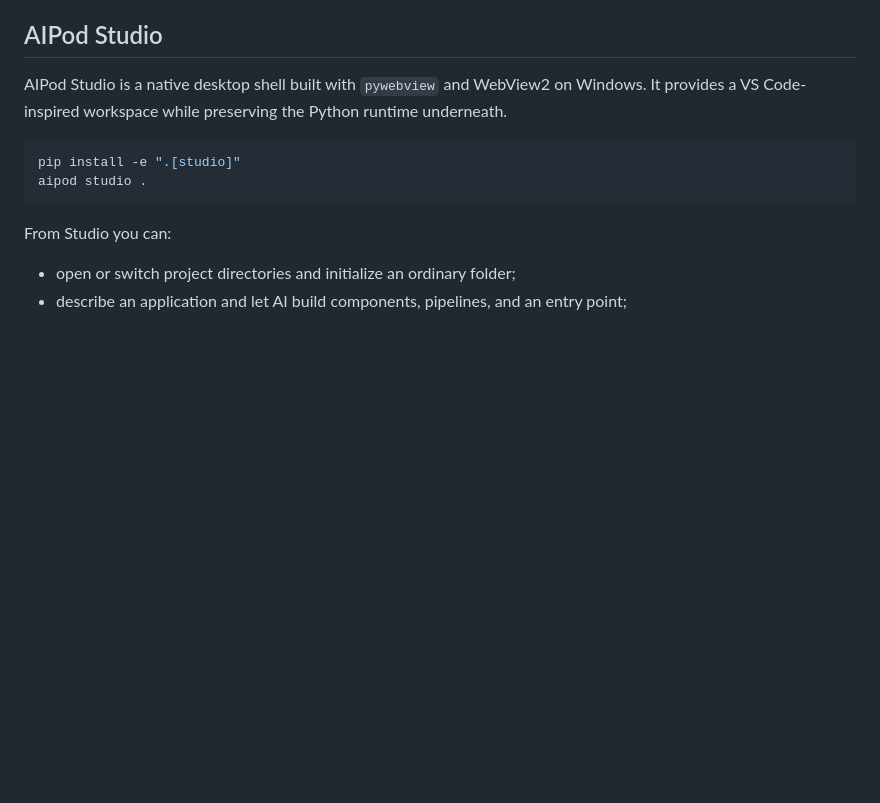
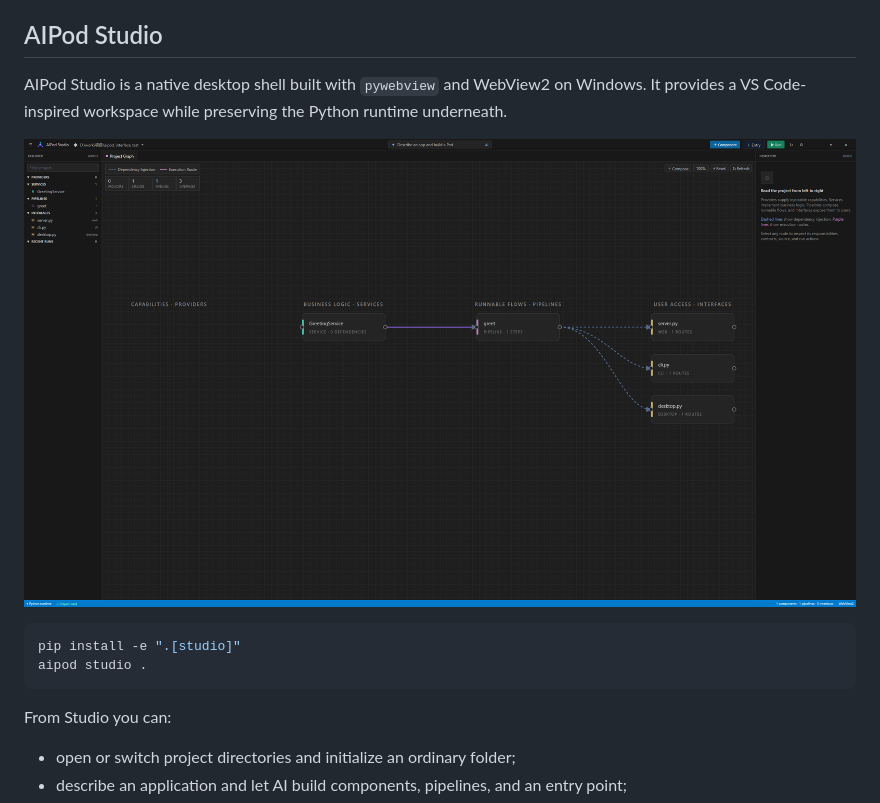
Before and after one commit to wangzhongren/ai_pod_cli, a Markdown page: README.md, the part around one of its changes. Rendered like a GitHub page; pictures changed too: docs/assets/aipod-studio.png (added); blank space fills up the shorter version.

Commit message:
docs: add AIPod branding and Studio screenshot

````diff
--- a/README.md
+++ b/README.md
@@ -100,6 +104,8 @@ aipod studio .
 ## AIPod Studio
 
 AIPod Studio is a native desktop shell built with `pywebview` and WebView2 on Windows. It provides a VS Code-inspired workspace while preserving the Python runtime underneath.
+
+![AIPod Studio project graph](docs/assets/aipod-studio.png)
 
 ```bash
 pip install -e ".[studio]"
````
Also changed, not shown: other parts of README.md (+6 -2 lines), docs/assets/aipod-icon.png (added), 4 other files.
